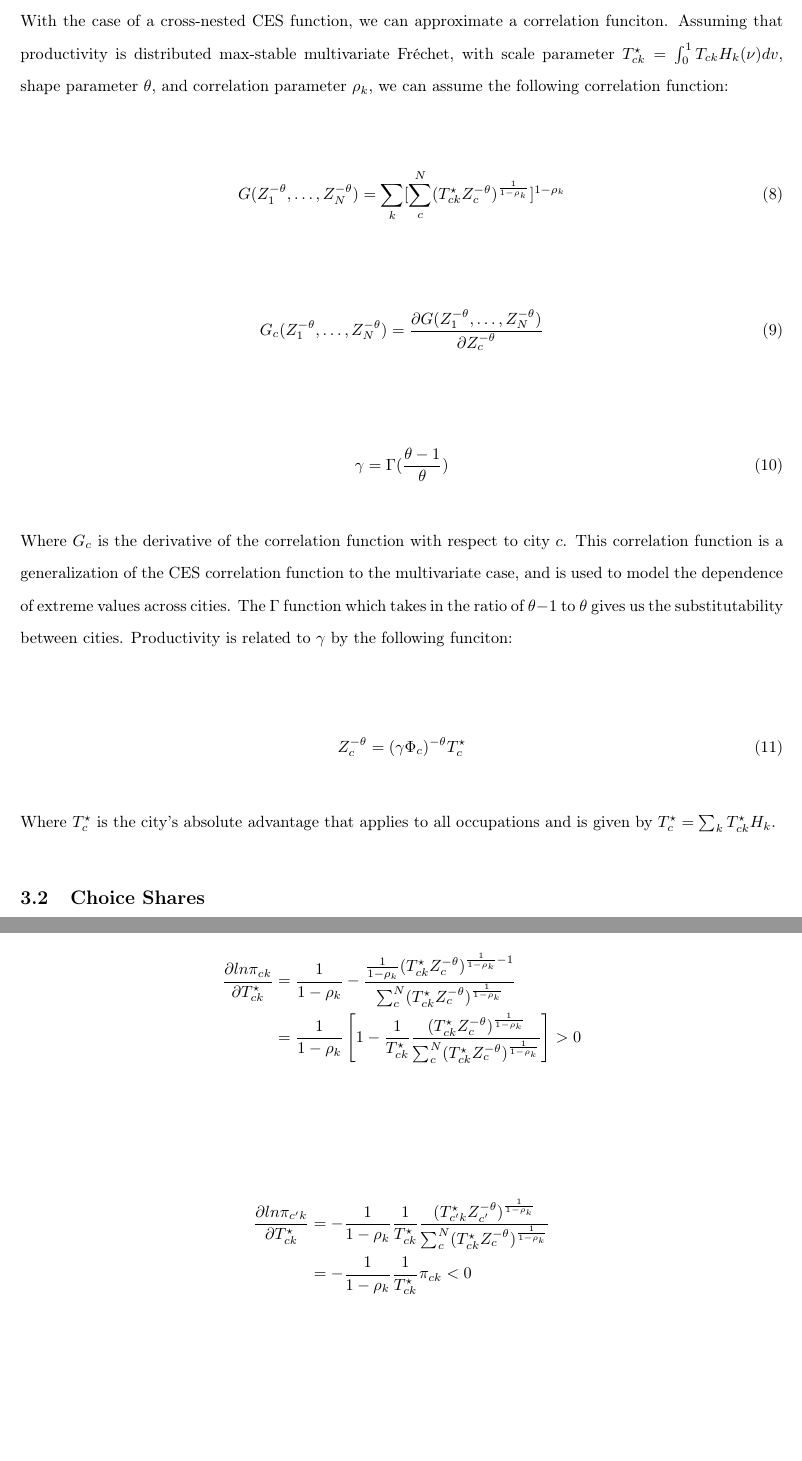
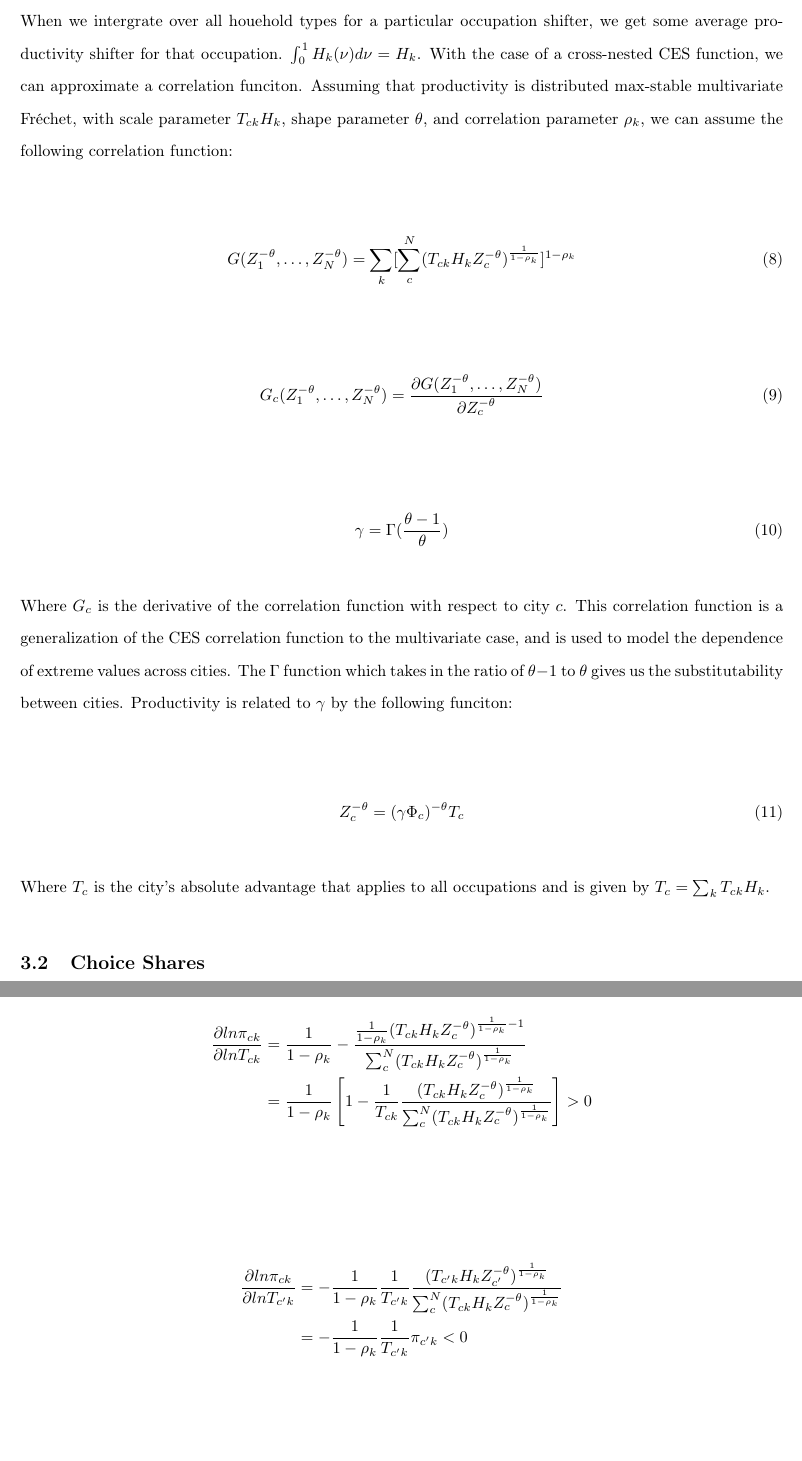
Before and after one commit to seinjonetan/trade, a LaTeX document (model/model.tex): two parts of pages 4 and 10 of 11, joined at a grey line, cut at the place of the change, the shorter picture padded with empty space. Compiled offline with pdfLaTeX.

Commit message:
fxi: added occupation shifter term in model

```diff
--- a/model/model.tex
+++ b/model/model.tex
@@ -193,7 +193,7 @@ The joint probability above is a max-stable multivariate Fréchet distribution w
 \subsection{Correlation Function}
 
 \begin{align}
-    P[Z_{1k}^{\star} < z, \dots, Z_{Nk}^{\star} < z] = exp[-\sum_{c}^{N}(T_{ck}^{\star} z^{-\theta})^{\frac{1}{1 - \rho_k}}]^{1 - \rho_k}
+    P[Z_{1k} < z, \dots, Z_{Nk} < z] = exp[-\sum_{c}^{N}(T_{ck} H_k z^{-\theta})^{\frac{1}{1 - \rho_k}}]^{1 - \rho_k}
 \end{align}
 
 \begin{align}
@@ -201,9 +201,9 @@ The joint probability above is a max-stable multivariate Fréchet distribution w
 \end{align}
 
-With the case of a cross-nested CES function, we can approximate a correlation funciton. Assuming that productivity is distributed max-stable multivariate Fréchet, with scale parameter $T_{ck}^{\star} = \int_{0}^{1} T_{ck} H_k(\nu) dv$, shape parameter $\theta$, and correlation parameter $\rho_k$, we can assume the following correlation function:
+When we intergrate over all houehold types for a particular occupation shifter, we get some average productivity shifter for that occupation. $\int_{0}^{1} H_k (\nu) d\nu = H_k$. With the case of a cross-nested CES function, we can approximate a correlation funciton. Assuming that productivity is distributed max-stable multivariate Fréchet, with scale parameter $T_{ck} H_k$, shape parameter $\theta$, and correlation parameter $\rho_k$, we can assume the following correlation function:
 
 \begin{align}
-    G (Z_1^{-\theta}, \dots, Z_N^{-\theta})= \sum_{k}^{} [\sum_{c}^{N} (T_{ck}^{\star} Z_c^{-\theta})^{\frac{1}{1 - \rho_k}}]^{1 - \rho_k}
+    G (Z_1^{-\theta}, \dots, Z_N^{-\theta})= \sum_{k}^{} [\sum_{c}^{N} (T_{ck} H_k Z_c^{-\theta})^{\frac{1}{1 - \rho_k}}]^{1 - \rho_k}
 \end{align}
 
 \begin{align}
@@ -217,10 +217,10 @@ With the case of a cross-nested CES function, we can approximate a correlation f
 Where $G_c$ is the derivative of the correlation function with respect to city $c$. This correlation function is a generalization of the CES correlation function to the multivariate case, and is used to model the dependence of extreme values across cities. The $\Gamma$ function which takes in the ratio of $\theta - 1$ to $\theta$ gives us the substitutability between cities. Productivity is related to $\gamma$ by the following funciton:
 
 \begin{align}
-    Z_c^{-\theta} = (\gamma \Phi_c)^{-\theta} T_c^{\star}
+    Z_c^{-\theta} = (\gamma \Phi_c)^{-\theta} T_c
 \end{align}
 
-Where $T_c^{\star}$ is the city's absolute advantage that applies to all occupations and is given by $T_c^{\star} = \sum_{k}^{} T_{ck}^{\star} H_k$.
+Where $T_c$ is the city's absolute advantage that applies to all occupations and is given by $T_c = \sum_{k}^{} T_{ck} H_k$.
 
 \subsection{Choice Shares}
 
@@ -239,7 +239,7 @@ If productivity is distributed max-stable multivariate Fréchet and a continious
 The share of location choices for households has the same form as choice probabilities in GEV discrete choice models, with $Z_c^{-\theta}$ replacing choice specific utility. As in EK, the share of location choices of city $c$ equals the probability that a worker is most productive in city $c$. Finally, the location choice share in each city is determined by the ratio of the expected productivity in that city to the expected productivity in all cities.
 
 \begin{align}
-    \pi_{ck} = \frac{(T_c^{\star} Z_c^{-\theta})^{\frac{1}{1 - \rho_k}}}{\sum_{c}^{N} (T_c^{\star} Z_c^{-\theta})^{\frac{1}{1 - \rho_k}}}
+    \pi_{ck} = \frac{(T_{ck} H_k Z_c^{-\theta})^{\frac{1}{1 - \rho_k}}}{\sum_{c}^{N} (T_{ck} H_k Z_c^{-\theta})^{\frac{1}{1 - \rho_k}}}
 \end{align}
 
 When aggregating over all occupations, the share of location choices for city $c$ is given by the following:
@@ -254,3 +254,2 @@ In the case of a cross nested CES function, we can approximate the substitutabil
 
 \begin{align}
-    \frac{\partial ln \pi_{c'k}}{\partial ln T_{ck}^{\star}} = - \frac{1}{1 - \rho_k} \frac{1}{T_{ck}^{\star}} \pi_{ck}
@@ -315,7 +315,7 @@ Assume now that we have two occupations trades and services. We will also assume
 These shifters will determine the Frechet distributions from which city and occupation specific productivities are drawn for each household type. For context, this is the pdf for each of the Frechet distributions:
 
 \begin{align}
-    P[Z_{ck} < z] = exp[-(T_{ck}^{\star} z^{-\theta})^{\frac{1}{1 - \rho_k}}]
+    P[Z_{ck} < z] = exp[-(T_{ck} H_k z^{-\theta})^{\frac{1}{1 - \rho_k}}]
 \end{align}
 
 For each household, the draws will produce a $K \times N$ matrix which reflects that hosuehold's schedule of productivities across all cities and occupations. The realized productivity for each household is then the maximum productivity draw across all cities and occupations. Location choice is hence the column which contains that realised productivity.
@@ -418,0 +412,2 @@ As shown in figure 5, the analytical model is able to capture the distribution o
+                                                                                                                 & = (1 - \rho_k)[\sum_{c}^{N} (T_{ck} H_k Z_c^{- \theta})^{\frac{1}{1 - \rho_k}}]^{- \rho_k} (\frac{1}{1 - \rho_k} (T_{ck} H_k Z_c^{- \theta})^{\frac{1}{1 - \rho_k} - 1} T_{ck} H_k)                              \\
+                                                                                                                 & = (1 - \rho_k) \frac{1}{1 - \rho_k} \frac{T_{ck} H_k}{T_{ck} H_k Z_c^{- \theta}} (T_{ck} H_k Z_c^{- \theta})^{\frac{1}{1 - \rho_k}} [\sum_{c}^{N} (T_{ck} H_k Z_c^{- \theta})^{\frac{1}{1 - \rho_k}}]^{- \rho_k} \\
@@ -421,13 +419,13 @@ As shown in figure 5, the analytical model is able to capture the distribution o
 \subsection{Substitutability Proof}
 
 \begin{align*}
-    \frac{\partial ln \pi_{ck}}{\partial T_{ck}^{\star}} & = \frac{1}{1 - \rho_k} - \frac{\frac{1}{1 - \rho_k} (T_{ck}^{\star} Z_c^{- \theta})^{\frac{1}{1 - \rho_k} - 1}}{\sum_{c}^{N} (T_{ck}^{\star} Z_c^{-\theta})^{\frac{1}{1 - \rho_k}}}                    \\
-                                                         & = \frac{1}{1 - \rho_k} \left[1 - \frac{1}{T_{ck}^{\star}} \frac{(T_{ck}^{\star} Z_c^{- \theta})^{\frac{1}{1 - \rho_k}}}{\sum_{c}^{N} (T_{ck}^{\star} Z_c^{-\theta})^{\frac{1}{1 - \rho_k}}}\right] > 0 \\
+    \frac{\partial ln \pi_{ck}}{\partial ln T_{ck}} & = \frac{1}{1 - \rho_k} - \frac{\frac{1}{1 - \rho_k} (T_{ck} H_k Z_c^{- \theta})^{\frac{1}{1 - \rho_k} - 1}}{\sum_{c}^{N} (T_{ck} H_k Z_c^{-\theta})^{\frac{1}{1 - \rho_k}}}            \\
+                                                    & = \frac{1}{1 - \rho_k} \left[1 - \frac{1}{T_{ck}} \frac{(T_{ck} H_k Z_c^{- \theta})^{\frac{1}{1 - \rho_k}}}{\sum_{c}^{N} (T_{ck} H_k Z_c^{-\theta})^{\frac{1}{1 - \rho_k}}}\right] > 0 \\
 \end{align*}
 
 \begin{align*}
-    \frac{\partial ln \pi_{c'k}}{\partial T_{ck}^{\star}} & = - \frac{1}{1 - \rho_k} \frac{1}{T_{ck}^{\star}} \frac{(T_{c'k}^{\star} Z_{c'}^{- \theta})^{\frac{1}{1 - \rho_k}}}{\sum_{c}^{N} (T_{ck}^{\star} Z_c^{-\theta})^{\frac{1}{1 - \rho_k}}} \\
-                                                          & = - \frac{1}{1 - \rho_k} \frac{1}{T_{ck}^{\star}} \pi_{ck} < 0
+    \frac{\partial ln \pi_{ck}}{\partial ln T_{c'k}} & = - \frac{1}{1 - \rho_k} \frac{1}{T_{c'k}} \frac{(T_{c'k} H_k Z_{c'}^{- \theta})^{\frac{1}{1 - \rho_k}}}{\sum_{c}^{N} (T_{ck} H_k Z_c^{-\theta})^{\frac{1}{1 - \rho_k}}} \\
+                                                     & = - \frac{1}{1 - \rho_k} \frac{1}{T_{c'k}} \pi_{c'k} < 0
 \end{align*}
 
 \subsection{Estimation Equation}
```
Also changed, not shown: model/model.pdf, slides/slides.pdf, model/model.tex (45 more changed lines), 5 other files.
